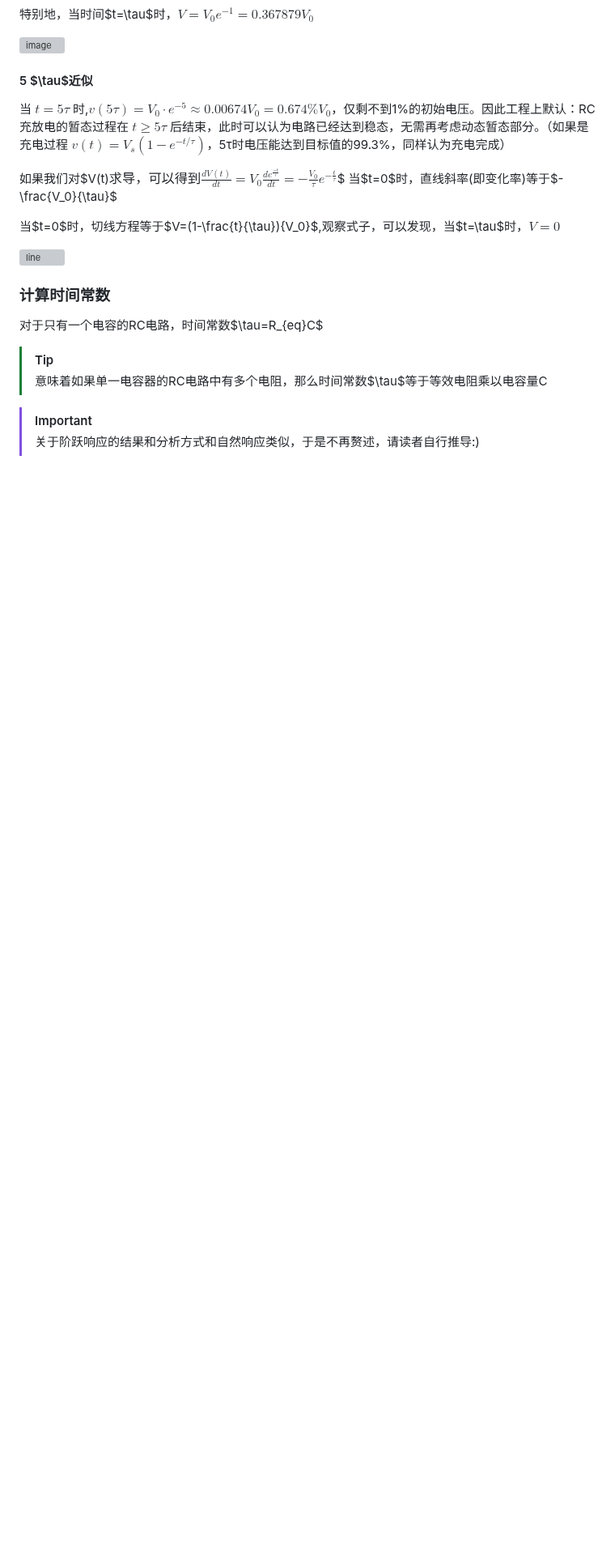
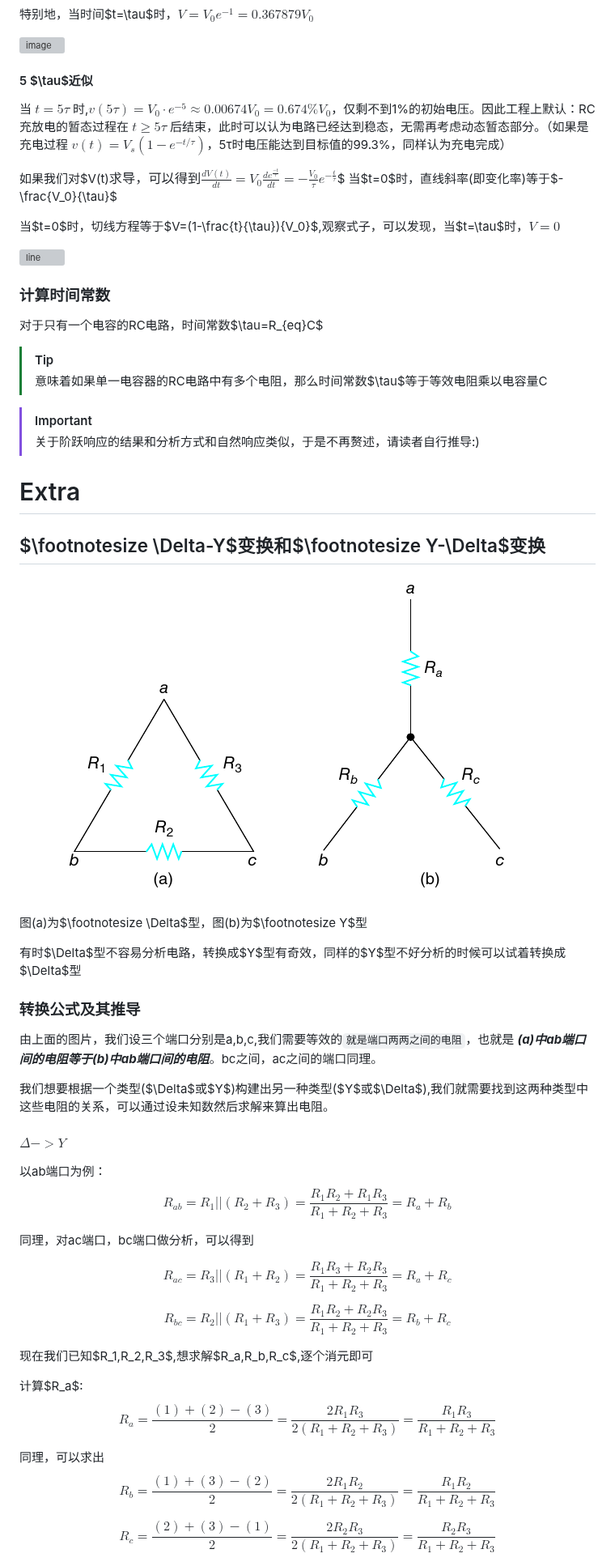
Before and after one commit to swanshS/UESTC_GLASGOW_2026_2027_CAD, a Markdown page: Notes.md, the part around one of its changes. Shown at 81% size. GitHub-like rendering; pictures changed too: img/extra/delta_y_trans/def.png (added); blank space fills up the shorter version; grey boxes are pictures that could not be loaded.

Commit message:
add extra:Y-Delta and Delta-Y transformation

```diff
--- a/Notes.md
+++ b/Notes.md
@@ -1275,3 +1275,46 @@ $$P(t)=-\frac{(V_0)^2}{R}e^{-\frac{2t}{\tau}}(P=VI)$$
 
 > [!IMPORTANT]
 > 关于阶跃响应的结果和分析方式和自然响应类似，于是不再赘述，请读者自行推导:)
+
+
+
+# Extra
+## $\footnotesize \Delta-Y$变换和$\footnotesize Y-\Delta$变换
+![image](./img/extra/delta_y_trans/def.png)
+
+图(a)为$\footnotesize \Delta$型，图(b)为$\footnotesize Y$型
+
+有时$\Delta$型不容易分析电路，转换成$Y$型有奇效，同样的$Y$型不好分析的时候可以试着转换成$\Delta$型
+
+### 转换公式及其推导
+
+由上面的图片，我们设三个端口分别是a,b,c,我们需要等效的`就是端口两两之间的电阻`，也就是 ***(a)中ab端口间的电阻等于(b)中ab端口间的电阻***。bc之间，ac之间的端口同理。
+
+我们想要根据一个类型($\Delta$或$Y$)构建出另一种类型($Y$或$\Delta$),我们就需要找到这两种类型中这些电阻的关系，可以通过设未知数然后求解来算出电阻。
+
+#### $\Delta->Y$
+以ab端口为例：
+$$
+R_{ab}=R_1||(R_2+R_3)=\frac{R_1R_2+R_1R_3}{R_1+R_2+R_3}=R_a+R_b\tag{1}
+$$
+
+同理，对ac端口，bc端口做分析，可以得到
+
+$$
+R_{ac}=R_3||(R_1+R_2)=\frac{R_1R_3+R_2R_3}{R_1+R_2+R_3}=R_a+R_c\tag{2}
+$$
+
+$$
+R_{bc}=R_2||(R_1+R_3)=\frac{R_1R_2+R_2R_3}{R_1+R_2+R_3}=R_b+R_c\tag{3}
+$$
+
+现在我们已知$R_1,R_2,R_3$,想求解$R_a,R_b,R_c$,逐个消元即可
+
+计算$R_a$:
+$$R_a=\frac{(1)+(2)-(3)}{2}=\frac{2R_1R_3}{2(R_1+R_2+R_3)}=\frac{R_1R_3}{R_1+R_2+R_3}$$
+
+同理，可以求出
+$$R_b=\frac{(1)+(3)-(2)}{2}=\frac{2R_1R_2}{2(R_1+R_2+R_3)}=\frac{R_1R_2}{R_1+R_2+R_3}$$
+
+$$R_c=\frac{(2)+(3)-(1)}{2}=\frac{2R_2R_3}{2(R_1+R_2+R_3)}=\frac{R_2R_3}{R_1+R_2+R_3}$$
+
```
Also changed, not shown: other parts of Notes.md (+84 -0 lines), img/extra/delta_y_trans/ex_1_1.png (added), img/extra/delta_y_trans/ex_1_2.png (added), img/extra/delta_y_trans/ex_1_3.png (added).
